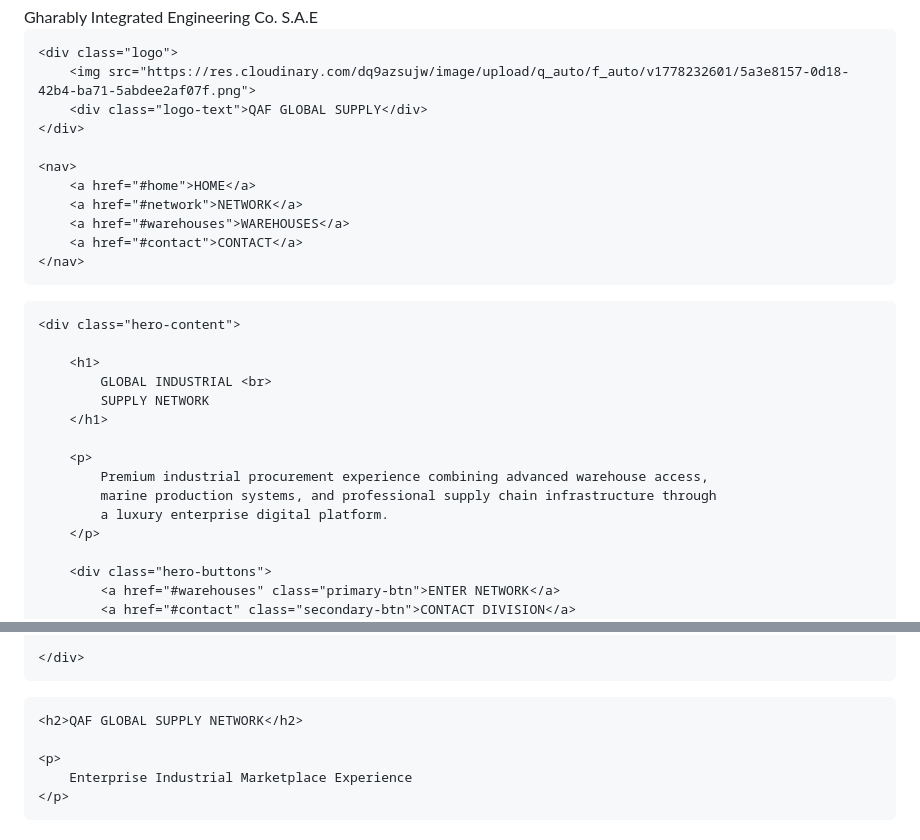
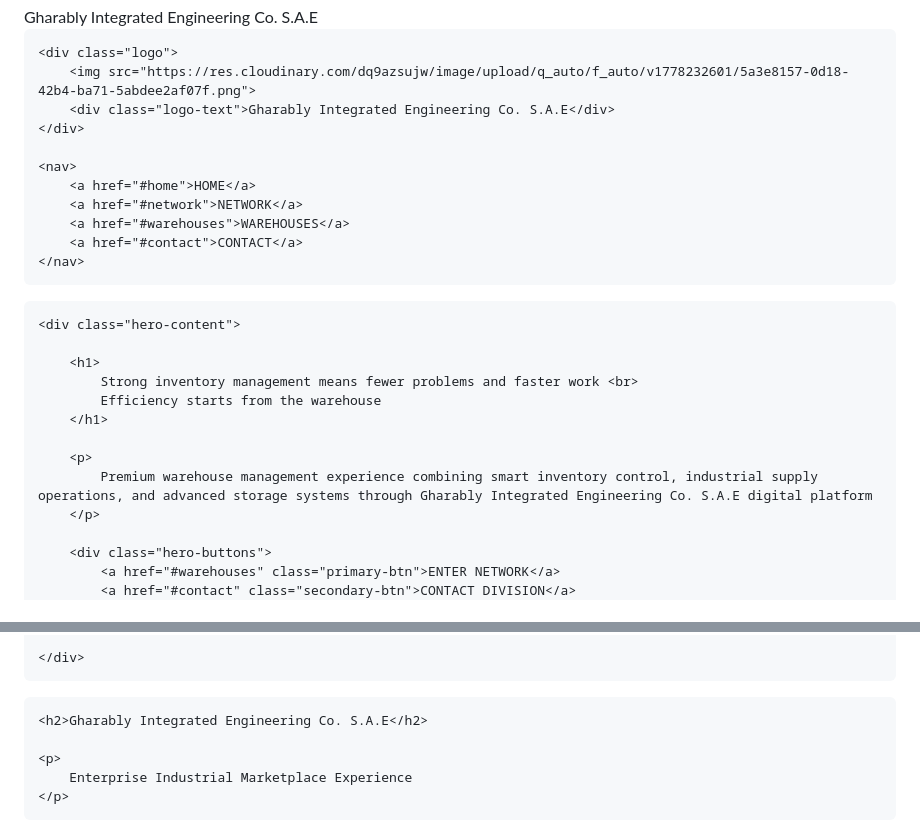
Before and after one commit to nmedo2840-sketch/-, a Markdown page: README.md, 2 parts joined by grey strips. Rendered like a GitHub page.

```diff
--- a/README.md
+++ b/README.md
@@ -436,7 +436,7 @@ nav a{
 
     <div class="logo">
         <img src="https://res.cloudinary.com/dq9azsujw/image/upload/q_auto/f_auto/v1778232601/5a3e8157-0d18-42b4-ba71-5abdee2af07f.png">
-        <div class="logo-text">QAF GLOBAL SUPPLY</div>
+        <div class="logo-text">Gharably Integrated Engineering Co. S.A.E</div>
     </div>
 
     <nav>
@@ -454,14 +454,12 @@ nav a{
     <div class="hero-content">
 
         <h1>
-            GLOBAL INDUSTRIAL <br>
-            SUPPLY NETWORK
+            Strong inventory management means fewer problems and faster work <br>
+            Efficiency starts from the warehouse
         </h1>
 
         <p>
-            Premium industrial procurement experience combining advanced warehouse access,
-            marine production systems, and professional supply chain infrastructure through
-            a luxury enterprise digital platform.
+            Premium warehouse management experience combining smart inventory control, industrial supply operations, and advanced storage systems through Gharably Integrated Engineering Co. S.A.E digital platform
         </p>
 
         <div class="hero-buttons">
@@ -580,7 +578,7 @@ nav a{
 <!-- ================= FOOTER ================= -->
 <footer id="contact">
 
-    <h2>QAF GLOBAL SUPPLY NETWORK</h2>
+    <h2>Gharably Integrated Engineering Co. S.A.E</h2>
 
     <p>
         Enterprise Industrial Marketplace Experience
```
